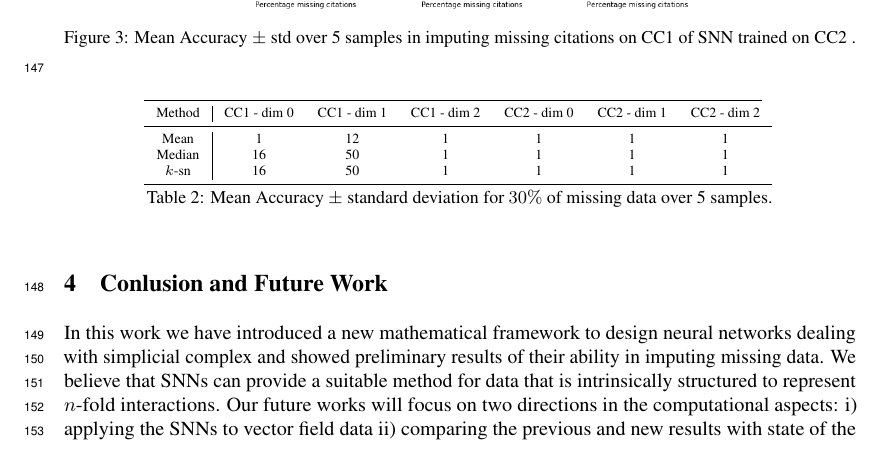
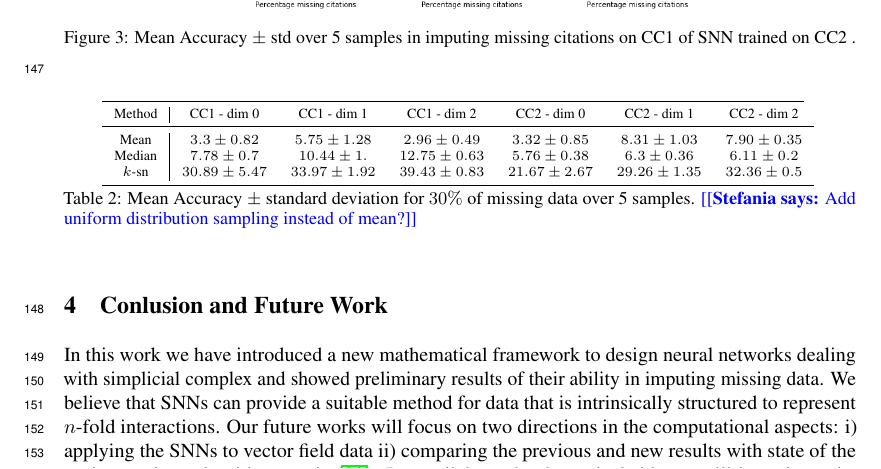
Before and after one commit to stefaniaebli/paper-snn-neurips2020tda, a LaTeX paper (neurips_2020_tda.tex, which reads experiments.tex): part of page 5 of 7, cut so that both start at the same text. Compiled offline with pdfLaTeX.

Commit message:
Changed table

```diff
--- a/experiments.tex
+++ b/experiments.tex
@@ -68,13 +68,13 @@ We compared our results with imputation methods based on statistical techniques,
     \cmidrule(r){1-7}
     Method   & CC1 - dim 0   & CC1 - dim 1   & CC1 - dim 2   & CC2 - dim 0  & CC2 - dim 1  & CC2 - dim 2 \\
     \midrule
-    Mean & 1  & 12 & 1  & 1 & 1  & 1\\
-    Median & 16 & 50 & 1  & 1& 1  & 1\\
-    $k$-sn & 16 & 50& 1  & 1& 1  & 1 \\
+    Mean & $3.3 \pm 0.82$ & $5.75\pm 1.28$  &$ 2.96\pm 0.49$  & $3.32 \pm 0.85$ & $8.31 \pm 1.03$  & $7.90\pm 0.35$\\
+    Median & $7.78 \pm 0.7$   & $10.44 \pm 1.$ &$ 12.75 \pm 0.63 $ & $5.76 \pm 0.38 $&$ 6.3\pm 0.36  $&$ 6.11\pm 0.2$\\
+    $k$-sn & $30.89\pm 5.47 $& $33.97 \pm 1.92$ & $39.43 \pm 0.83  $& $21.67 \pm 2.67 $&$ 29.26\pm 1.35$   &$ 32.36 \pm 0.5 $\\
     \bottomrule
   \end{tabular}}
    \vspace{2pt}
   \caption{%
- Mean Accuracy $\pm$ standard deviation for $30\%$ of missing data over 5 samples.
+ Mean Accuracy $\pm$ standard deviation for $30\%$ of missing data over 5 samples. \stefania{Add uniform distribution sampling instead of mean?}
   }\label{table:comparison-SNN}
 \end{table}%}
```
Also changed, not shown: scnn.tex (+2 -2 lines).
